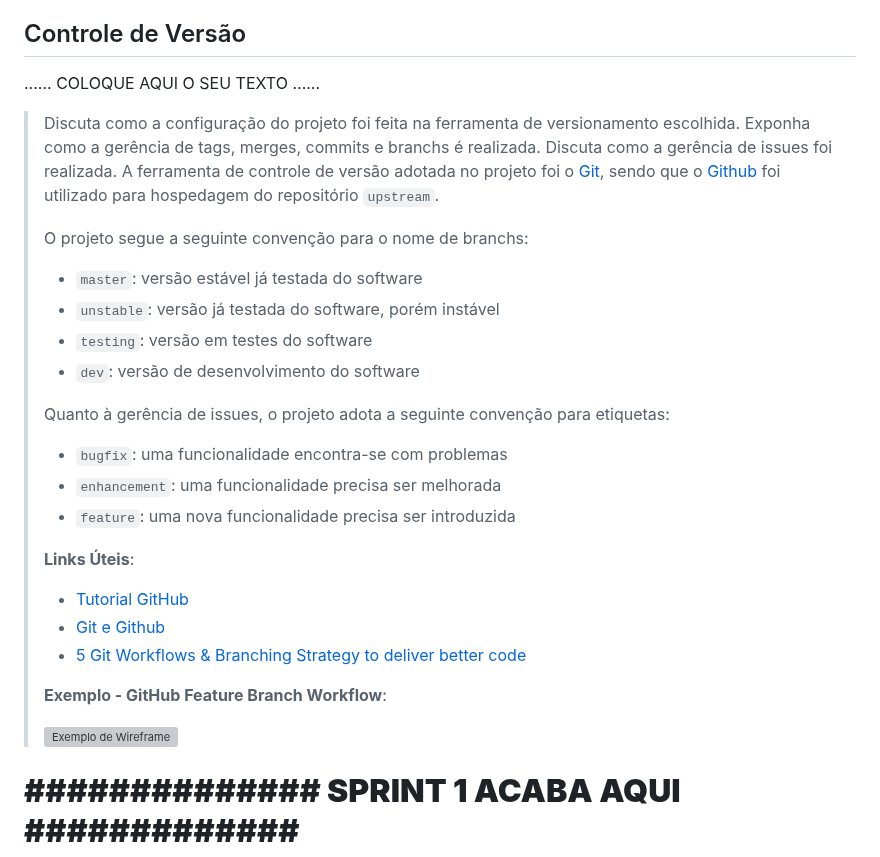
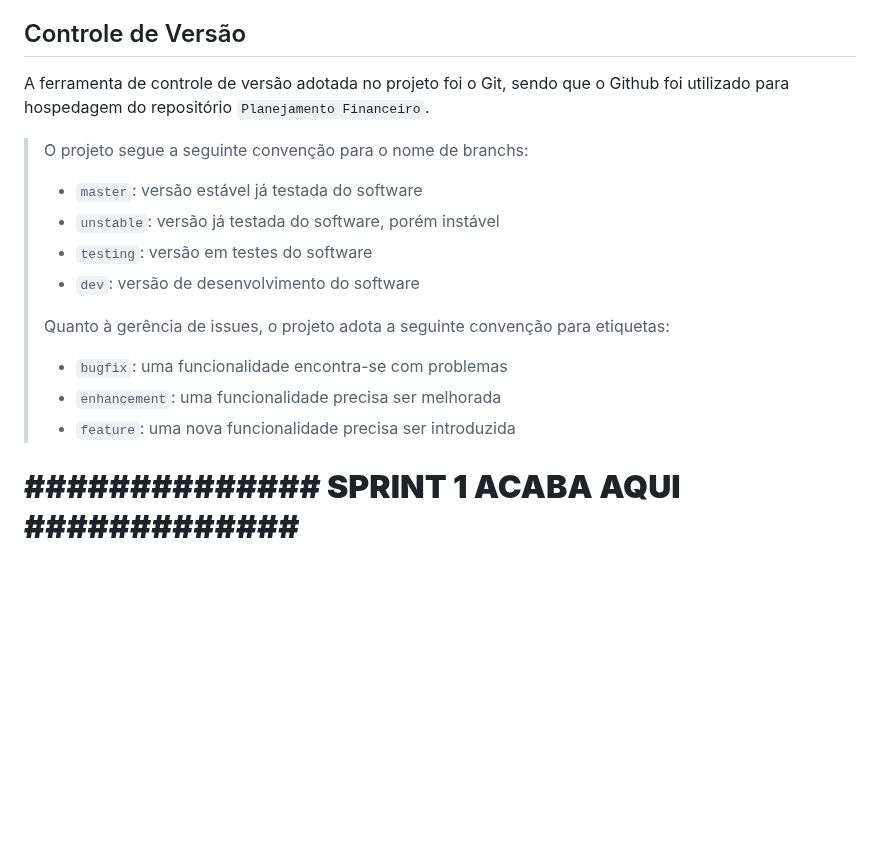
Before and after one commit to ICEI-PUC-Minas-PPLCC-TI/ti-1-ppl-cc-m2-20231-planejamento-financeiro, a Markdown page: docs/relatorio/Relatório Tecnico.md, the part around the change. Rendered like a GitHub page; blank space fills up the shorter version; grey boxes are pictures that could not be loaded.

```diff
--- a/docs/relatorio/Relatório Tecnico.md
+++ b/docs/relatorio/Relatório Tecnico.md
@@ -270,16 +270,8 @@ O projeto está restrito pelos itens apresentados na tabela a seguir.
 
 ## Controle de Versão
 
-......  COLOQUE AQUI O SEU TEXTO ......
+A ferramenta de controle de versão adotada no projeto foi o Git, sendo que o Github foi utilizado para hospedagem do repositório `Planejamento Financeiro`.
 
-> Discuta como a configuração do projeto foi feita na ferramenta de
-> versionamento escolhida. Exponha como a gerência de tags, merges,
-> commits e branchs é realizada. Discuta como a gerência de issues foi
-> realizada.
-> A ferramenta de controle de versão adotada no projeto foi o
-> [Git](https://git-scm.com/), sendo que o [Github](https://github.com)
-> foi utilizado para hospedagem do repositório `upstream`.
->
 > O projeto segue a seguinte convenção para o nome de branchs:
 >
 > - `master`: versão estável já testada do software
@@ -294,14 +286,6 @@ O projeto está restrito pelos itens apresentados na tabela a seguir.
 > - `enhancement`: uma funcionalidade precisa ser melhorada
 > - `feature`: uma nova funcionalidade precisa ser introduzida
 >
-> **Links Úteis**:
-> - [Tutorial GitHub](https://guides.github.com/activities/hello-world/)
-> - [Git e Github](https://www.youtube.com/playlist?list=PLHz_AreHm4dm7ZULPAmadvNhH6vk9oNZA)
-> - [5 Git Workflows & Branching Strategy to deliver better code](https://zepel.io/blog/5-git-workflows-to-improve-development/)
->
-> **Exemplo - GitHub Feature Branch Workflow**:
->
-> ![Exemplo de Wireframe](images/Github-Workflow.png)
 
 # **############## SPRINT 1 ACABA AQUI #############**
 
```
